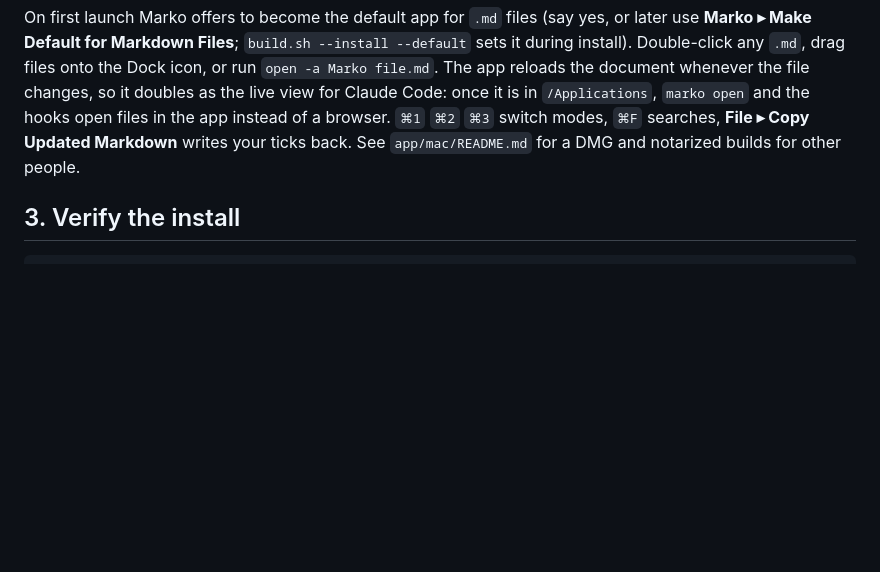
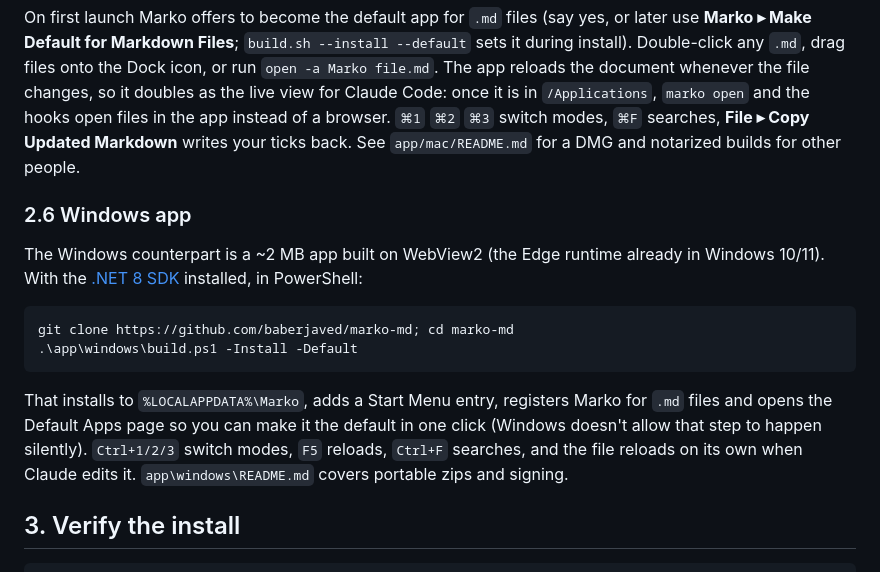
Before and after one commit to baberjaved/marko-md, a Markdown page: docs/guide.md, the part around the change. Drawn GitHub-style; blank space fills up the shorter version.

````diff
--- a/docs/guide.md
+++ b/docs/guide.md
@@ -86,6 +86,17 @@ app/mac/build.sh --install
 ```
 
 On first launch Marko offers to become the default app for `.md` files (say yes, or later use **Marko ▸ Make Default for Markdown Files**; `build.sh --install --default` sets it during install). Double-click any `.md`, drag files onto the Dock icon, or run `open -a Marko file.md`. The app reloads the document whenever the file changes, so it doubles as the live view for Claude Code: once it is in `/Applications`, `marko open` and the hooks open files in the app instead of a browser. `⌘1` `⌘2` `⌘3` switch modes, `⌘F` searches, **File ▸ Copy Updated Markdown** writes your ticks back. See `app/mac/README.md` for a DMG and notarized builds for other people.
+
+### 2.6 Windows app
+
+The Windows counterpart is a ~2 MB app built on WebView2 (the Edge runtime already in Windows 10/11). With the [.NET 8 SDK](https://dot.net) installed, in PowerShell:
+
+```
+git clone https://github.com/baberjaved/marko-md; cd marko-md
+.\app\windows\build.ps1 -Install -Default
+```
+
+That installs to `%LOCALAPPDATA%\Marko`, adds a Start Menu entry, registers Marko for `.md` files and opens the Default Apps page so you can make it the default in one click (Windows doesn't allow that step to happen silently). `Ctrl+1/2/3` switch modes, `F5` reloads, `Ctrl+F` searches, and the file reloads on its own when Claude edits it. `app\windows\README.md` covers portable zips and signing.
 
 ## 3. Verify the install
 
````
Also changed, not shown: README.md (+10 -0 lines).
